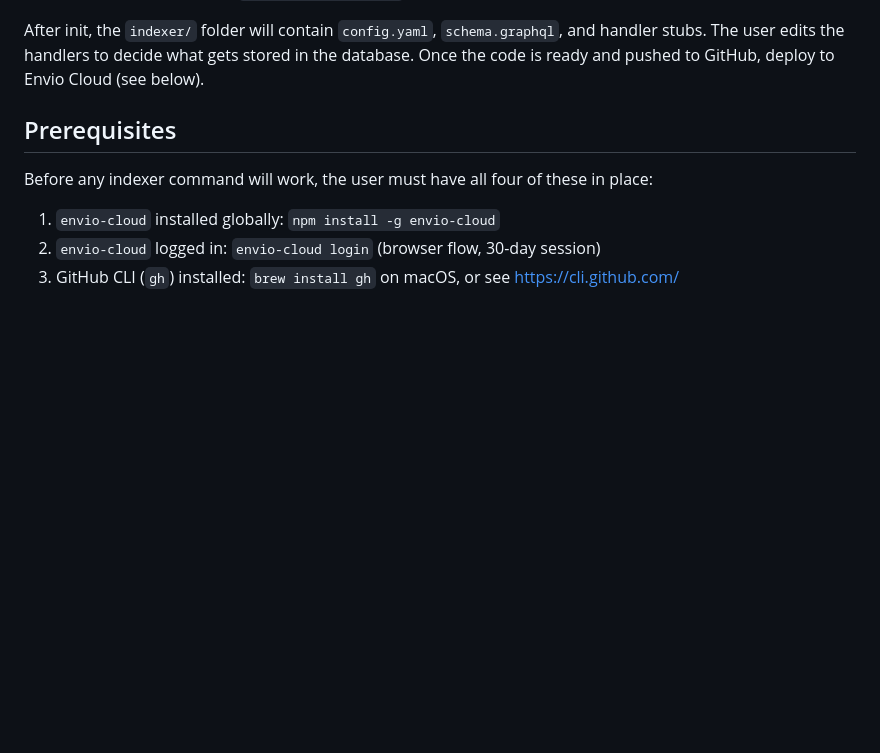
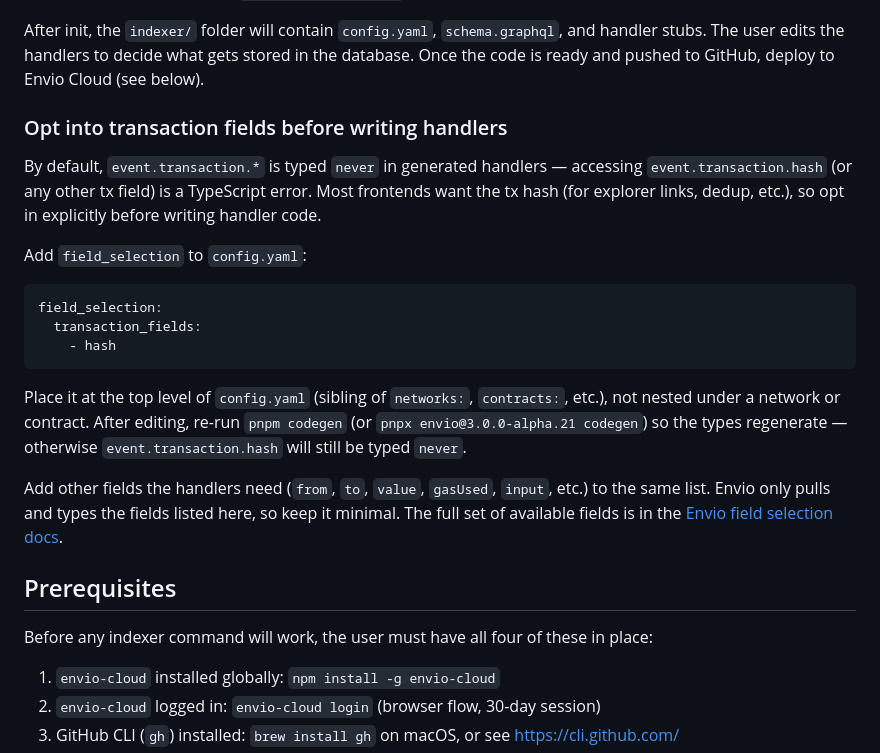
Before and after one commit to therealharpaljadeja/monskills, a Markdown page: indexer/SKILL.md, the part around the change. Rendered like a GitHub page; blank space fills up the shorter version.

Commit message:
fix: transaction hash field in config.yaml in envio

````diff
--- a/indexer/SKILL.md
+++ b/indexer/SKILL.md
@@ -59,6 +59,22 @@ pnpx envio@3.0.0-alpha.21 init contract-import explorer \
 
 After init, the `indexer/` folder will contain `config.yaml`, `schema.graphql`, and handler stubs. The user edits the handlers to decide what gets stored in the database. Once the code is ready and pushed to GitHub, deploy to Envio Cloud (see below).
 
+### Opt into transaction fields before writing handlers
+
+By default, `event.transaction.*` is typed `never` in generated handlers — accessing `event.transaction.hash` (or any other tx field) is a TypeScript error. Most frontends want the tx hash (for explorer links, dedup, etc.), so opt in explicitly before writing handler code.
+
+Add `field_selection` to `config.yaml`:
+
+```yaml
+field_selection:
+  transaction_fields:
+    - hash
+```
+
+Place it at the top level of `config.yaml` (sibling of `networks:`, `contracts:`, etc.), not nested under a network or contract. After editing, re-run `pnpm codegen` (or `pnpx envio@3.0.0-alpha.21 codegen`) so the types regenerate — otherwise `event.transaction.hash` will still be typed `never`.
+
+Add other fields the handlers need (`from`, `to`, `value`, `gasUsed`, `input`, etc.) to the same list. Envio only pulls and types the fields listed here, so keep it minimal. The full set of available fields is in the [Envio field selection docs](https://docs.envio.dev/docs/HyperIndex/configuration-file#field-selection).
+
 ## Prerequisites
 
 Before any indexer command will work, the user must have all four of these in place:
````
